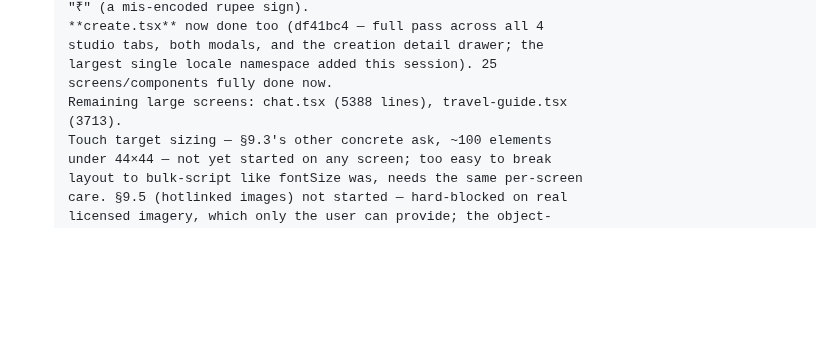
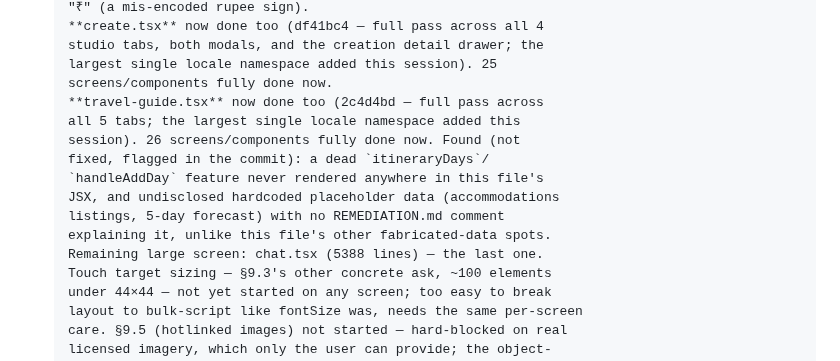
Before and after one commit to aryanraj0316-lang/TravelStar, a Markdown page: docs/REMEDIATION.md, the part around the change. Rendered like a GitHub page; blank space fills up the shorter version.

Commit message:
Phase 9.3/9.4 tracker: record travel-guide.tsx completion (26 screens/components done)

```diff
--- a/docs/REMEDIATION.md
+++ b/docs/REMEDIATION.md
@@ -2263,8 +2263,15 @@ partial, exactly what's blocking full completion.
       studio tabs, both modals, and the creation detail drawer; the
       largest single locale namespace added this session). 25
       screens/components fully done now.
-      Remaining large screens: chat.tsx (5388 lines), travel-guide.tsx
-      (3713).
+      **travel-guide.tsx** now done too (2c4d4bd — full pass across
+      all 5 tabs; the largest single locale namespace added this
+      session). 26 screens/components fully done now. Found (not
+      fixed, flagged in the commit): a dead `itineraryDays`/
+      `handleAddDay` feature never rendered anywhere in this file's
+      JSX, and undisclosed hardcoded placeholder data (accommodations
+      listings, 5-day forecast) with no REMEDIATION.md comment
+      explaining it, unlike this file's other fabricated-data spots.
+      Remaining large screen: chat.tsx (5388 lines) — the last one.
       Touch target sizing — §9.3's other concrete ask, ~100 elements
       under 44×44 — not yet started on any screen; too easy to break
       layout to bulk-script like fontSize was, needs the same per-screen
```
